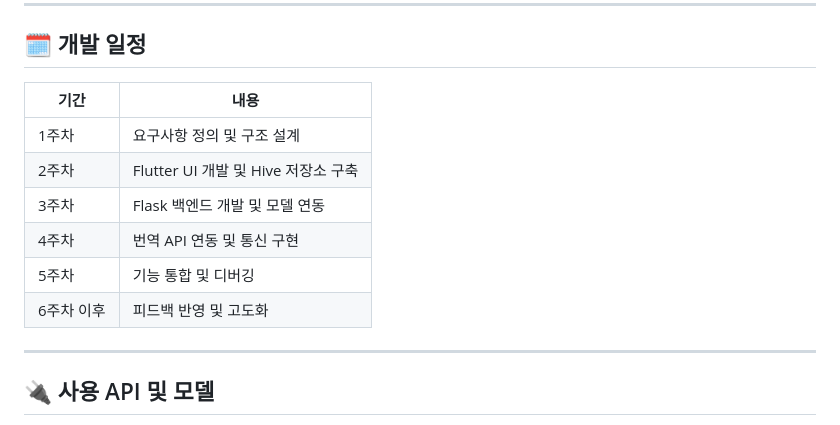
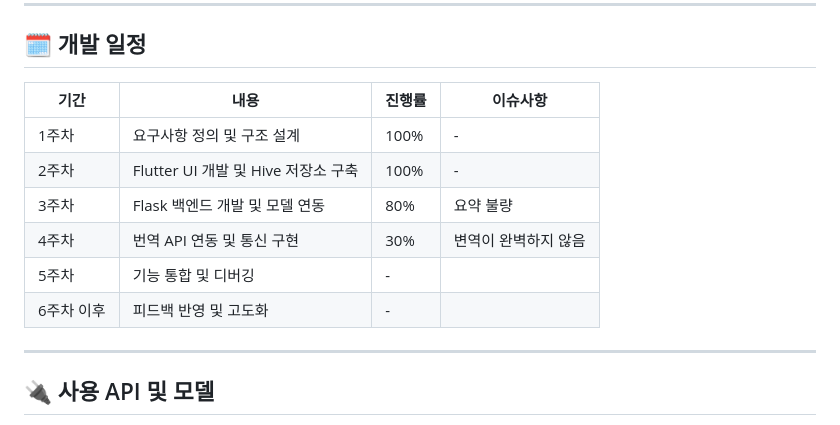
Before and after one commit to duyeob/Haru_hanjul, a Markdown page: README.md, the part around the change. GitHub-like rendering.

```diff
--- a/README.md
+++ b/README.md
@@ -78,14 +78,14 @@ Flutter와 Dart를 기반으로 개발되었으며, Android와 iOS 플랫폼을
 
 ## 🗓️ 개발 일정
 
-| 기간 | 내용 |
-|------|------|
-| 1주차 | 요구사항 정의 및 구조 설계 |
-| 2주차 | Flutter UI 개발 및 Hive 저장소 구축 |
-| 3주차 | Flask 백엔드 개발 및 모델 연동 |
-| 4주차 | 번역 API 연동 및 통신 구현 |
-| 5주차 | 기능 통합 및 디버깅 |
-| 6주차 이후 | 피드백 반영 및 고도화 |
+| 기간 | 내용 | 진행률 | 이슈사항 |
+|------|------|------|-----|
+| 1주차 | 요구사항 정의 및 구조 설계 | 100% | - |
+| 2주차 | Flutter UI 개발 및 Hive 저장소 구축 | 100% | - |
+| 3주차 | Flask 백엔드 개발 및 모델 연동 | 80% | 요약 불량|
+| 4주차 | 번역 API 연동 및 통신 구현 | 30% | 변역이 완벽하지 않음|
+| 5주차 | 기능 통합 및 디버깅 | - |
+| 6주차 이후 | 피드백 반영 및 고도화 | - |
 
 ---
 
```
